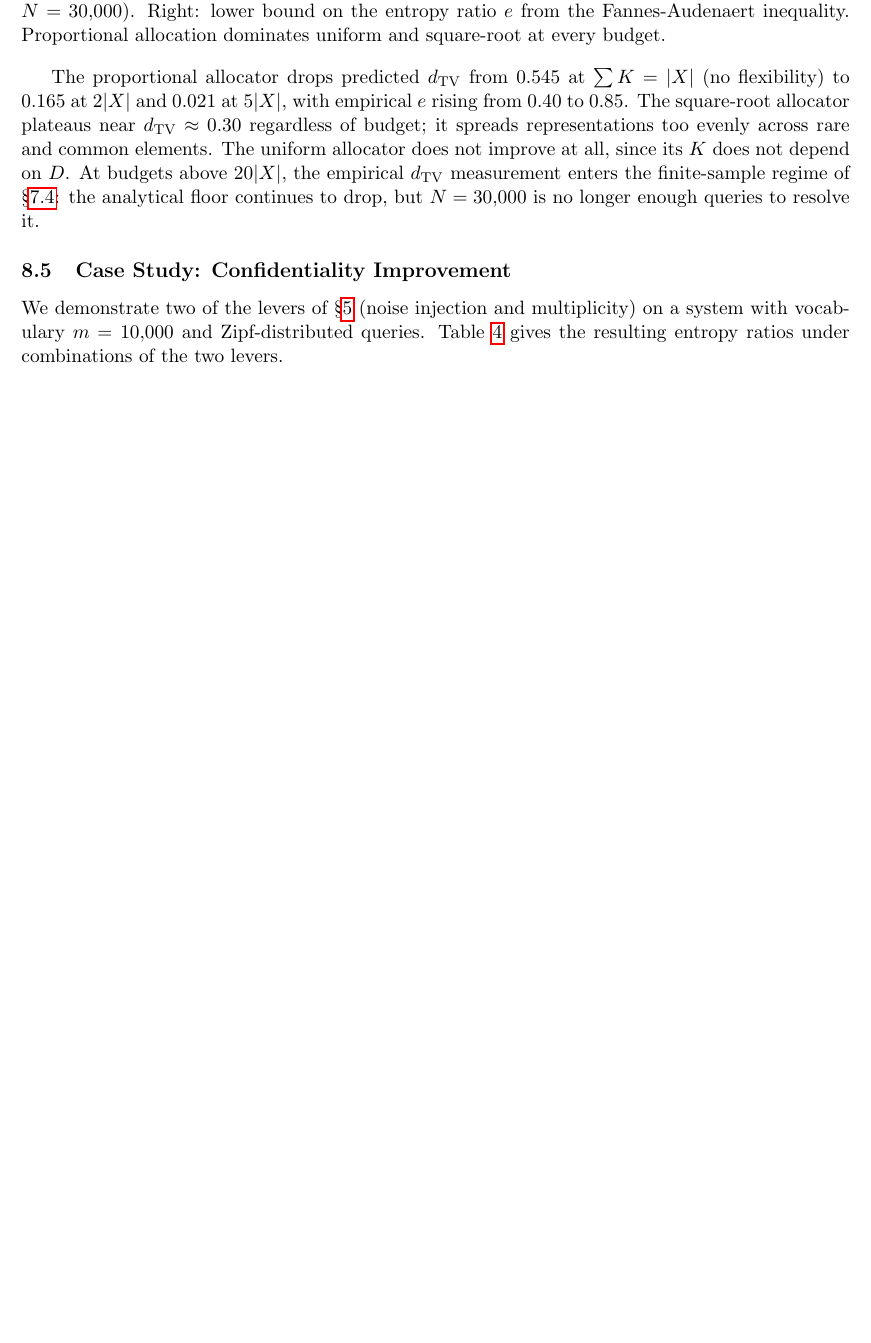
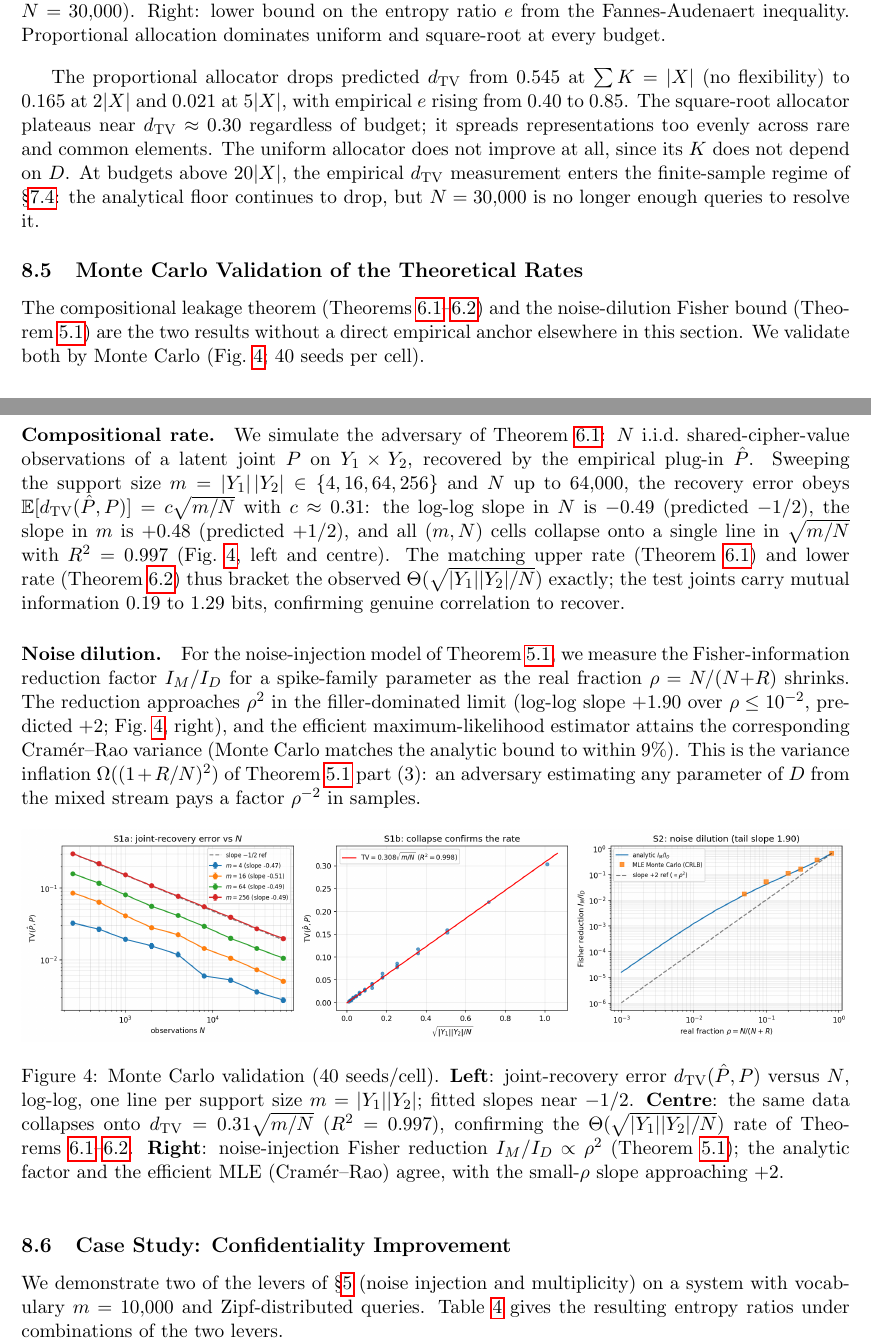
Before and after one commit to queelius/trapdoor-computing, a LaTeX paper (papers/maximizing-confidentiality/main.tex): part of page 21 of 25 before the commit and two parts of pages 21 and 22 of 26 after it, the two joined at a grey line, cut so that both start at the same text, the shorter picture padded with empty space. Compiled offline with pdfLaTeX.

Commit message:
Entropy Ratio §6.6: Monte Carlo validation of the headline rate (Thm 5.1/5.2)
Adds §6.6 "Monte Carlo Validation of the Theoretical Rates" with a
three-panel figure. This is the first DIRECT empirical anchor for the
paper's headline result (the compositional leakage theorems 5.1/5.2);
every other theorem was already validated empirically (FPR §6.2,
multiplicity §6.4, Fannes via delta-measurement, compression §6.5,
finite-sample §5.4).

- Compositional rate (Thm 5.1+5.2): joint-recovery TV collapses onto
  0.31*sqrt(|Y1||Y2|/N) with R^2=0.997; log-log slopes -0.49 in N and
  +0.48 in m bracket the Theta(sqrt(|Y1||Y2|/N)) prediction. Upper
  (plug-in) and lower (Assouad) rates confirmed sharp.
- Noise dilution (Thm 4.1): Fisher reduction I_M/I_D ~ rho^2 (tail
  slope +1.90); efficient MLE achieves Cramer-Rao (within 9%),
  confirming the Omega((1+R/N)^2) variance inflation.

Reproducibility paragraph + CLAUDE.md updated (26 pages, 4 figures;
new script experiments/compositional_rate.py documented with the
iid-from-mixture sampling caveat).

Build: 26 pages, zero warnings.

Co-Authored-By: Claude Opus 4.8 (1M context) <noreply@anthropic.com>

```diff
--- a/papers/maximizing-confidentiality/main.tex
+++ b/papers/maximizing-confidentiality/main.tex
@@ -1636,6 +1638,64 @@ the empirical $\TV$ measurement enters the finite-sample regime
 of \S\ref{subsec:finite-sample}: the analytical floor continues
 to drop, but $N = 30{,}000$ is no longer enough queries to
 resolve it.
+
+\subsection{Monte Carlo Validation of the Theoretical Rates}
+\label{subsec:montecarlo}
+
+The compositional leakage theorem
+(Theorems~\ref{thm:comp-leakage}--\ref{thm:comp-leakage-lb}) and the
+noise-dilution Fisher bound (Theorem~\ref{thm:noise-dilution}) are the
+two results without a direct empirical anchor elsewhere in this
+section.  We validate both by Monte Carlo
+(Fig.~\ref{fig:montecarlo}; $40$ seeds per cell).
+
+\paragraph{Compositional rate.}
+We simulate the adversary of Theorem~\ref{thm:comp-leakage}:
+$N$ i.i.d.\ shared-cipher-value observations of a latent joint $P$ on
+$Y_1 \times Y_2$, recovered by the empirical plug-in $\hat P$.  Sweeping
+the support size $m = |Y_1|\,|Y_2| \in \{4, 16, 64, 256\}$ and
+$N$ up to $64{,}000$, the recovery error obeys
+$\mathbb{E}[\TV(\hat P, P)] = c\sqrt{m/N}$ with $c \approx 0.31$: the
+log-log slope in $N$ is $-0.49$ (predicted $-1/2$), the slope in $m$ is
+$+0.48$ (predicted $+1/2$), and all $(m, N)$ cells collapse onto a
+single line in $\sqrt{m/N}$ with $R^2 = 0.997$
+(Fig.~\ref{fig:montecarlo}, left and centre).  The matching upper rate
+(Theorem~\ref{thm:comp-leakage}) and lower rate
+(Theorem~\ref{thm:comp-leakage-lb}) thus bracket the observed
+$\Theta(\sqrt{|Y_1||Y_2|/N})$ exactly; the test joints carry mutual
+information $0.19$ to $1.29$ bits, confirming genuine correlation to
+recover.
+
+\paragraph{Noise dilution.}
+For the noise-injection model of Theorem~\ref{thm:noise-dilution}, we
+measure the Fisher-information reduction factor $I_M/I_D$ for a
+spike-family parameter as the real fraction $\rho = N/(N{+}R)$ shrinks.
+The reduction approaches $\rho^2$ in the filler-dominated limit
+(log-log slope $+1.90$ over $\rho \leq 10^{-2}$, predicted $+2$;
+Fig.~\ref{fig:montecarlo}, right), and the efficient maximum-likelihood
+estimator attains the corresponding Cram\'er--Rao variance (Monte Carlo
+matches the analytic bound to within $9\%$).  This is the variance
+inflation $\Omega((1 + R/N)^2)$ of Theorem~\ref{thm:noise-dilution}
+part~(3): an adversary estimating any parameter of $D$ from the mixed
+stream pays a factor $\rho^{-2}$ in samples.
+
+\begin{figure}[ht]
+\centering
+\includegraphics[width=\linewidth]{compositional_rate}
+\caption{Monte Carlo validation ($40$ seeds/cell).
+\textbf{Left}: joint-recovery error $\TV(\hat P, P)$ versus $N$,
+log-log, one line per support size $m = |Y_1||Y_2|$; fitted slopes
+near $-1/2$.
+\textbf{Centre}: the same data collapses onto
+$\TV = 0.31\sqrt{m/N}$ ($R^2 = 0.997$), confirming the
+$\Theta(\sqrt{|Y_1||Y_2|/N})$ rate of
+Theorems~\ref{thm:comp-leakage}--\ref{thm:comp-leakage-lb}.
+\textbf{Right}: noise-injection Fisher reduction $I_M/I_D \propto
+\rho^2$ (Theorem~\ref{thm:noise-dilution}); the analytic factor and the
+efficient MLE (Cram\'er--Rao) agree, with the small-$\rho$ slope
+approaching $+2$.}
+\label{fig:montecarlo}
+\end{figure}
 
 \subsection{Case Study: Confidentiality Improvement}
 
```
Also changed, not shown: papers/maximizing-confidentiality/CLAUDE.md (+4 -2 lines), papers/maximizing-confidentiality/img/compositional_rate.png (added), papers/maximizing-confidentiality/main.pdf, papers/maximizing-confidentiality/main.tex (6 more changed lines).
